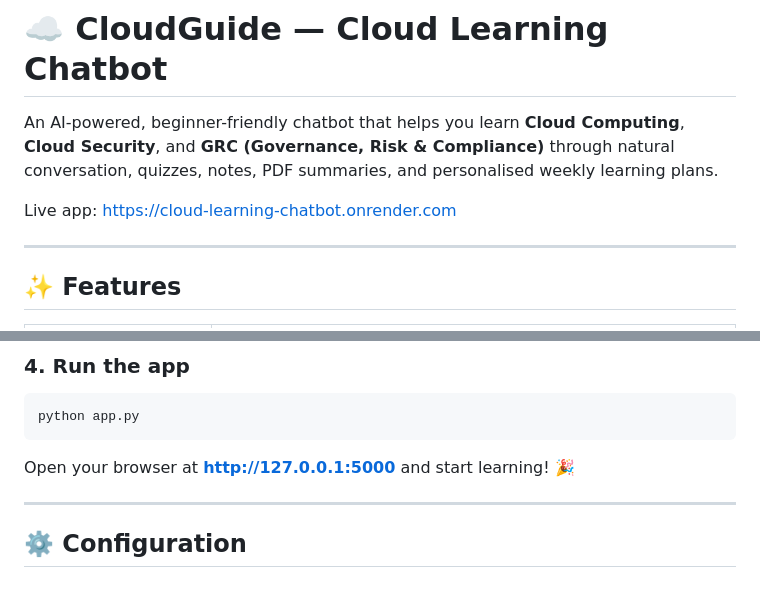
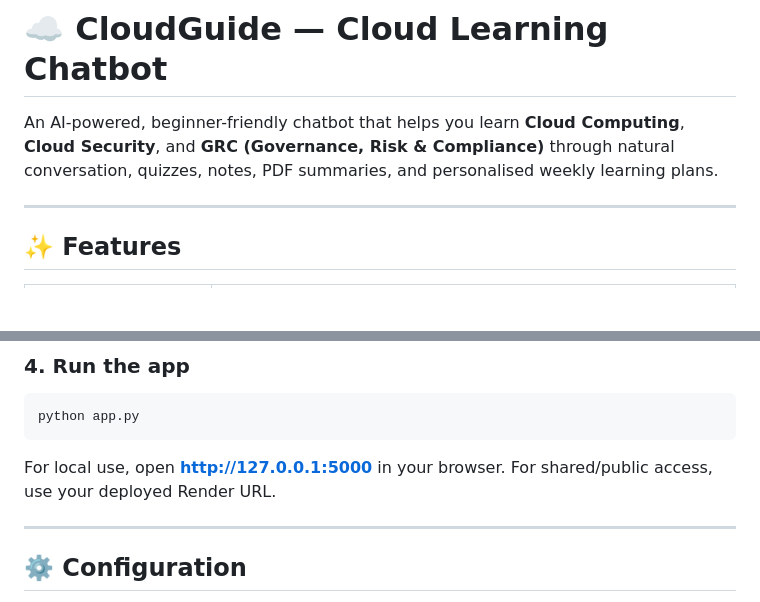
Before and after one commit to Yaso-cyber/Cloud-learning-chatbot, a Markdown page: README.md, 2 parts joined by grey strips. Rendered like a GitHub page; blank space fills up the shorter version.

Commit message:
Clarify README local vs public app URL

````diff
--- a/README.md
+++ b/README.md
@@ -4,8 +4,6 @@ An AI-powered, beginner-friendly chatbot that helps you learn **Cloud
 Computing**, **Cloud Security**, and **GRC (Governance, Risk &
 Compliance)** through natural conversation, quizzes, notes, PDF summaries,
 and personalised weekly learning plans.
-
-Live app: https://cloud-learning-chatbot.onrender.com
 
 ---
 
@@ -89,7 +87,8 @@ Get a free key at https://aistudio.google.com → **Get API key**
 python app.py
 ```
 
-Open your browser at **http://127.0.0.1:5000** and start learning! 🎉
+For local use, open **http://127.0.0.1:5000** in your browser.
+For shared/public access, use your deployed Render URL.
 
 ---
 
````
